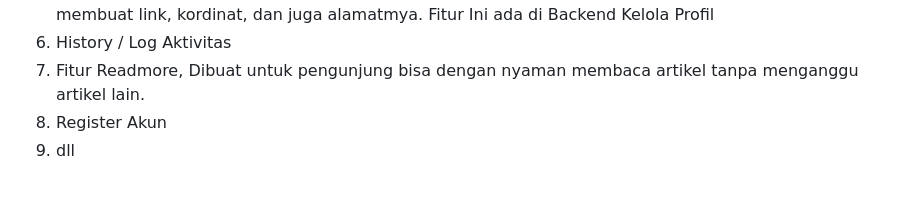
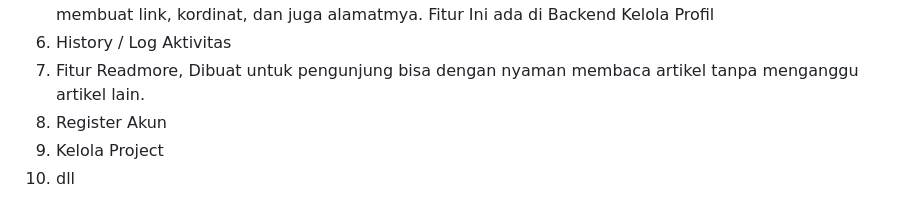
Before and after one commit to Hansozaa/Web_Personal, a Markdown page: README.md, the part around the change. Drawn GitHub-style.

```diff
--- a/README.md
+++ b/README.md
@@ -132,4 +132,5 @@ D. Halaman Kelola About - Profil
 6. History / Log Aktivitas
 7. Fitur Readmore, Dibuat untuk pengunjung bisa dengan nyaman membaca artikel tanpa menganggu artikel lain.
 8. Register Akun
-9. dll
+9. Kelola Project
+10. dll
```
